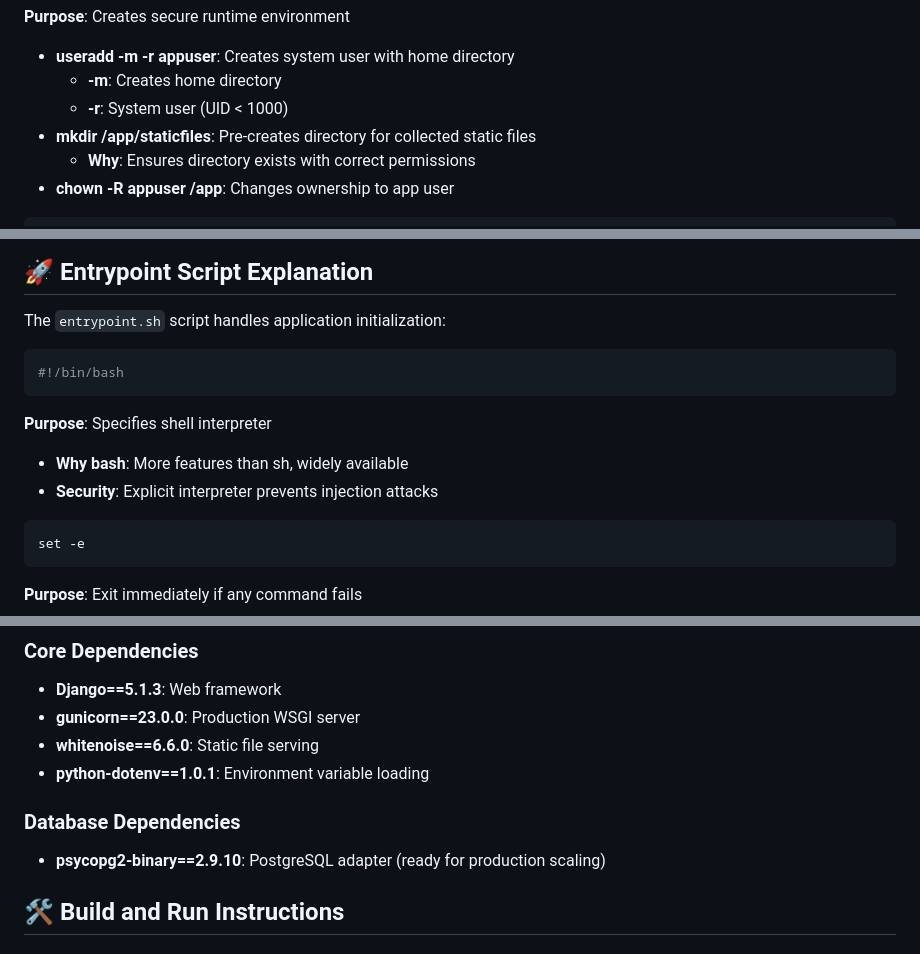
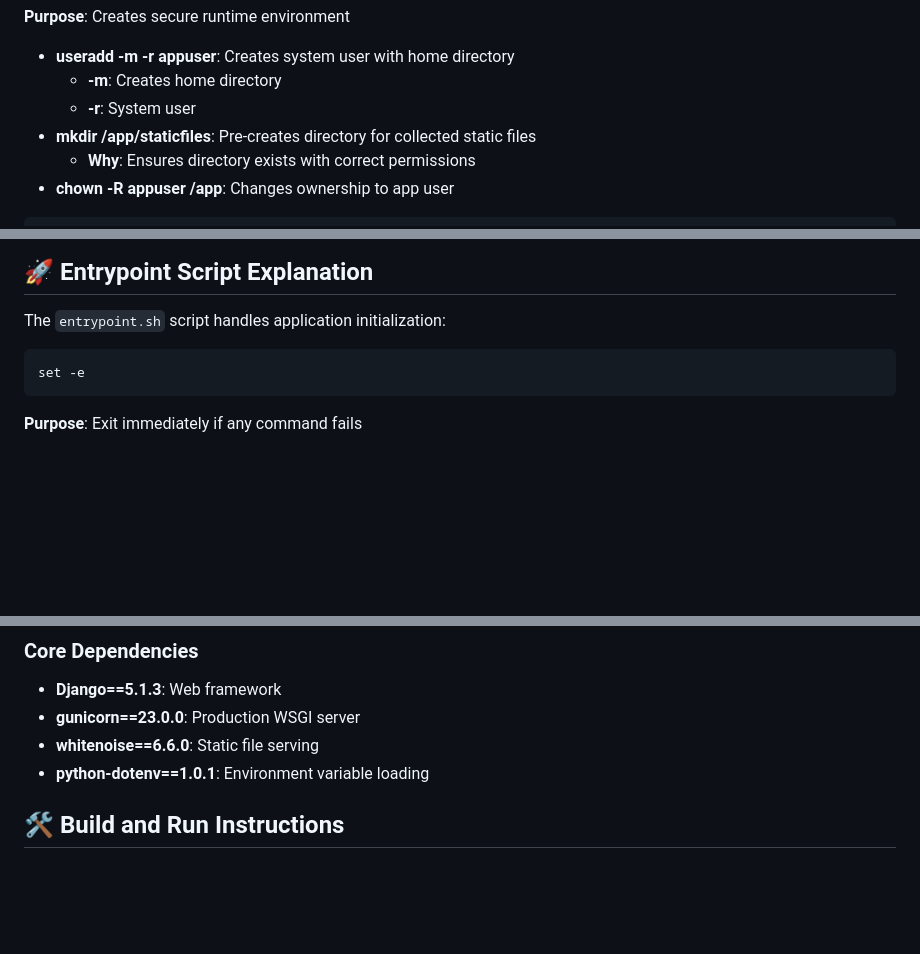
Before and after one commit to GhilaniYassine/Django-Docker-Deployment, a Markdown page: README.md, 3 parts joined by grey strips. GitHub-like rendering; blank space fills up the shorter version.

````diff
--- a/README.md
+++ b/README.md
@@ -93,7 +93,7 @@ RUN useradd -m -r appuser && \
 **Purpose**: Creates secure runtime environment
 - **useradd -m -r appuser**: Creates system user with home directory
   - **-m**: Creates home directory
-  - **-r**: System user (UID < 1000)
+  - **-r**: System user
 - **mkdir /app/staticfiles**: Pre-creates directory for collected static files
   - **Why**: Ensures directory exists with correct permissions
 - **chown -R appuser /app**: Changes ownership to app user
@@ -150,12 +150,6 @@ CMD ["./entrypoint.sh"]
 
 The `entrypoint.sh` script handles application initialization:
 
-```bash
-#!/bin/bash
-```
-**Purpose**: Specifies shell interpreter
-- **Why bash**: More features than sh, widely available
-- **Security**: Explicit interpreter prevents injection attacks
 
 ```bash
 set -e
@@ -260,8 +254,6 @@ ALLOWED_HOSTS = (
 - **whitenoise==6.6.0**: Static file serving
 - **python-dotenv==1.0.1**: Environment variable loading
 
-### Database Dependencies
-- **psycopg2-binary==2.9.10**: PostgreSQL adapter (ready for production scaling)
 
 ## 🛠️ Build and Run Instructions
 
````
